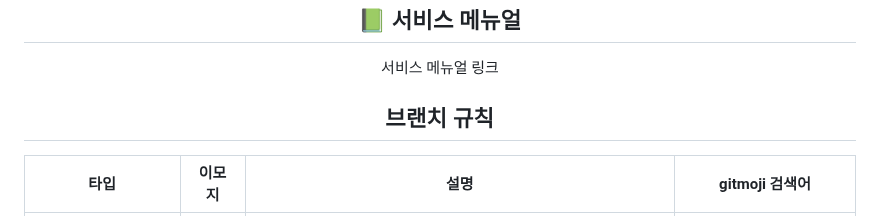
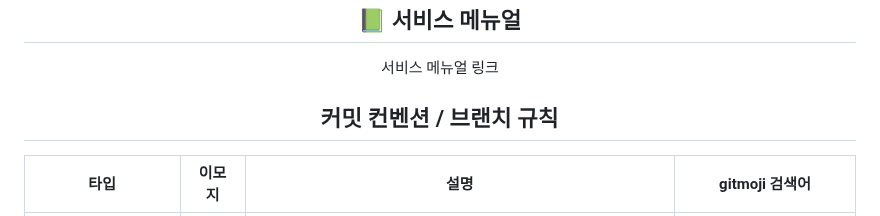
Before and after one commit to haebinPark/meetU, a Markdown page: README.md, the part around the change. Drawn GitHub-style.

```diff
--- a/README.md
+++ b/README.md
@@ -177,7 +177,7 @@
 
   <a href="">서비스 메뉴얼 링크</a>
 
-  ## 브랜치 규칙
+  ## 커밋 컨벤션 / 브랜치 규칙
 
 | 타입 | 이모지 | 설명 | gitmoji 검색어 |
 |:---:|:---:|:---:|:---:|
```
